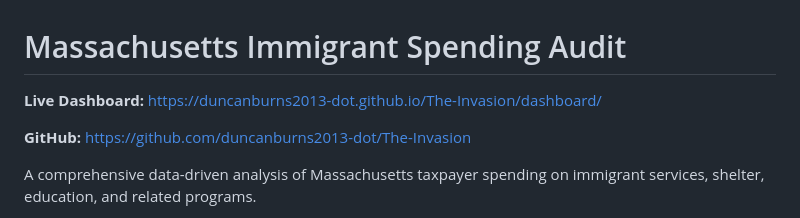
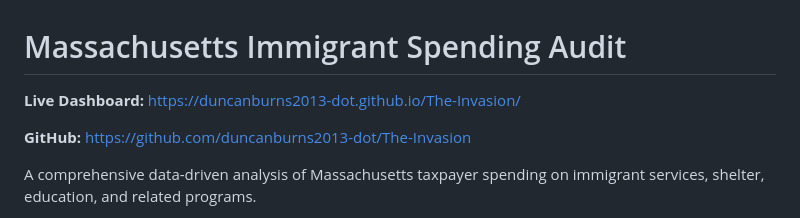
Before and after one commit to duncanburns2013-dot/The-Invasion, a Markdown page: README.md, the part around the change. Rendered like a GitHub page.

Commit message:
Update live dashboard link in README

```diff
--- a/README.md
+++ b/README.md
@@ -1,6 +1,6 @@
 # Massachusetts Immigrant Spending Audit
 
-**Live Dashboard:** [https://duncanburns2013-dot.github.io/The-Invasion/dashboard/](https://duncanburns2013-dot.github.io/The-Invasion/dashboard/)
+**Live Dashboard:** [https://duncanburns2013-dot.github.io/The-Invasion/](https://duncanburns2013-dot.github.io/The-Invasion/)
 
 **GitHub:** [https://github.com/duncanburns2013-dot/The-Invasion](https://github.com/duncanburns2013-dot/The-Invasion)
 
```
